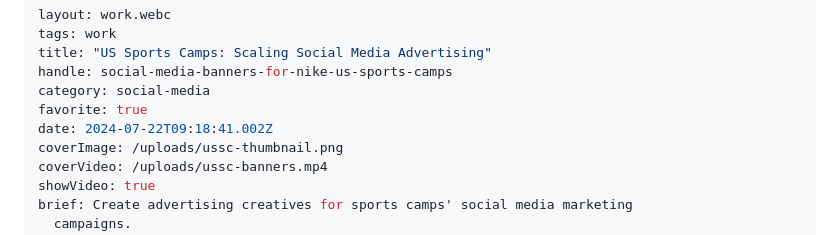
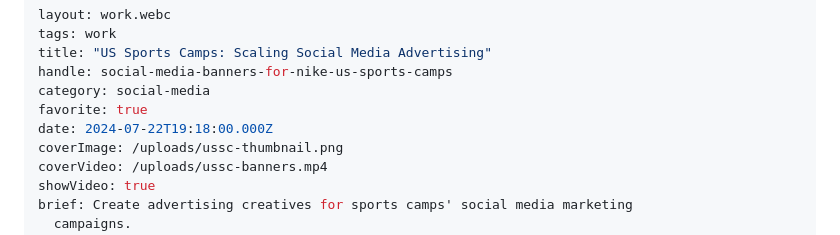
Before and after one commit to alexleonova/portfolio, a Markdown page: src/work/social-media-banners-for-nike-us-sports-camps.md, the part around the change. Rendered like a GitHub page.

Commit message:
Update Work “social-media-banners-for-nike-us-sports-camps”

```diff
--- a/src/work/social-media-banners-for-nike-us-sports-camps.md
+++ b/src/work/social-media-banners-for-nike-us-sports-camps.md
@@ -5,7 +5,7 @@ title: "US Sports Camps: Scaling Social Media Advertising"
 handle: social-media-banners-for-nike-us-sports-camps
 category: social-media
 favorite: true
-date: 2024-07-22T09:18:41.002Z
+date: 2024-07-22T19:18:00.000Z
 coverImage: /uploads/ussc-thumbnail.png
 coverVideo: /uploads/ussc-banners.mp4
 showVideo: true
```
